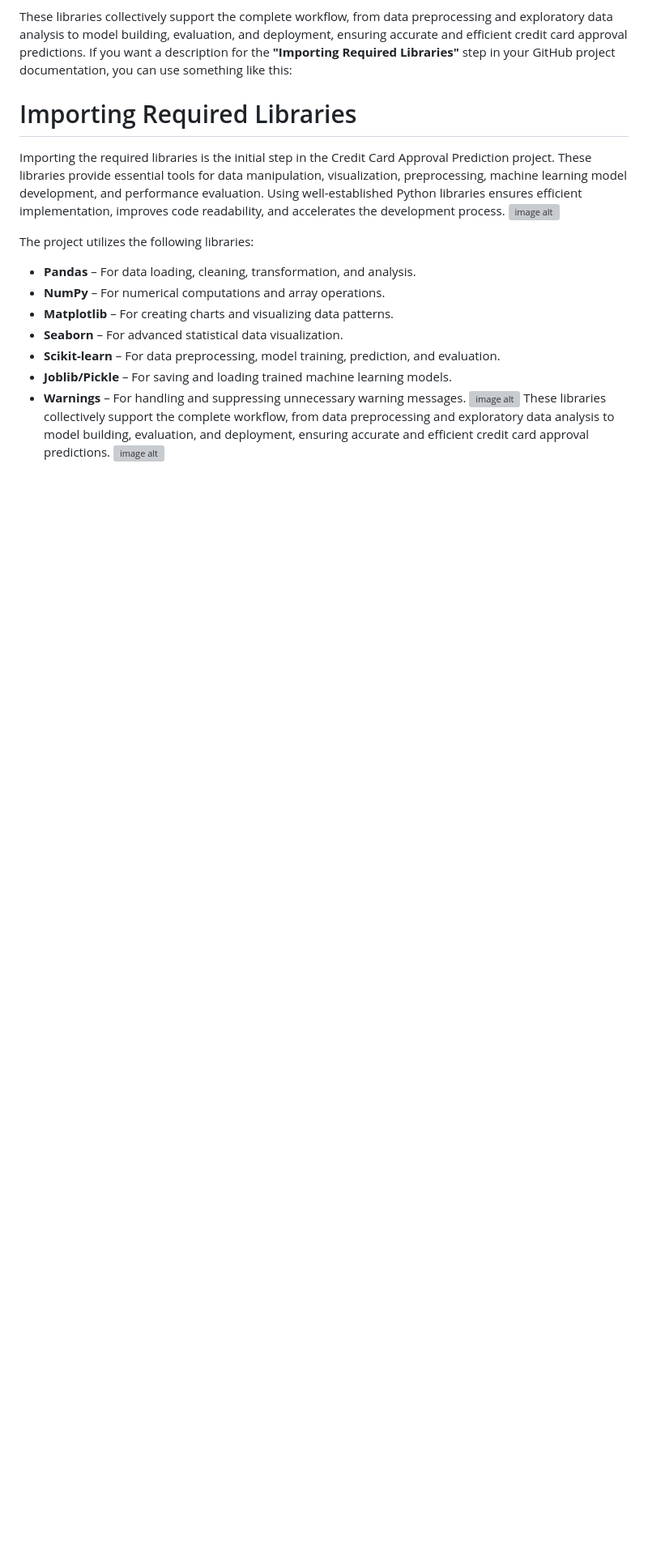
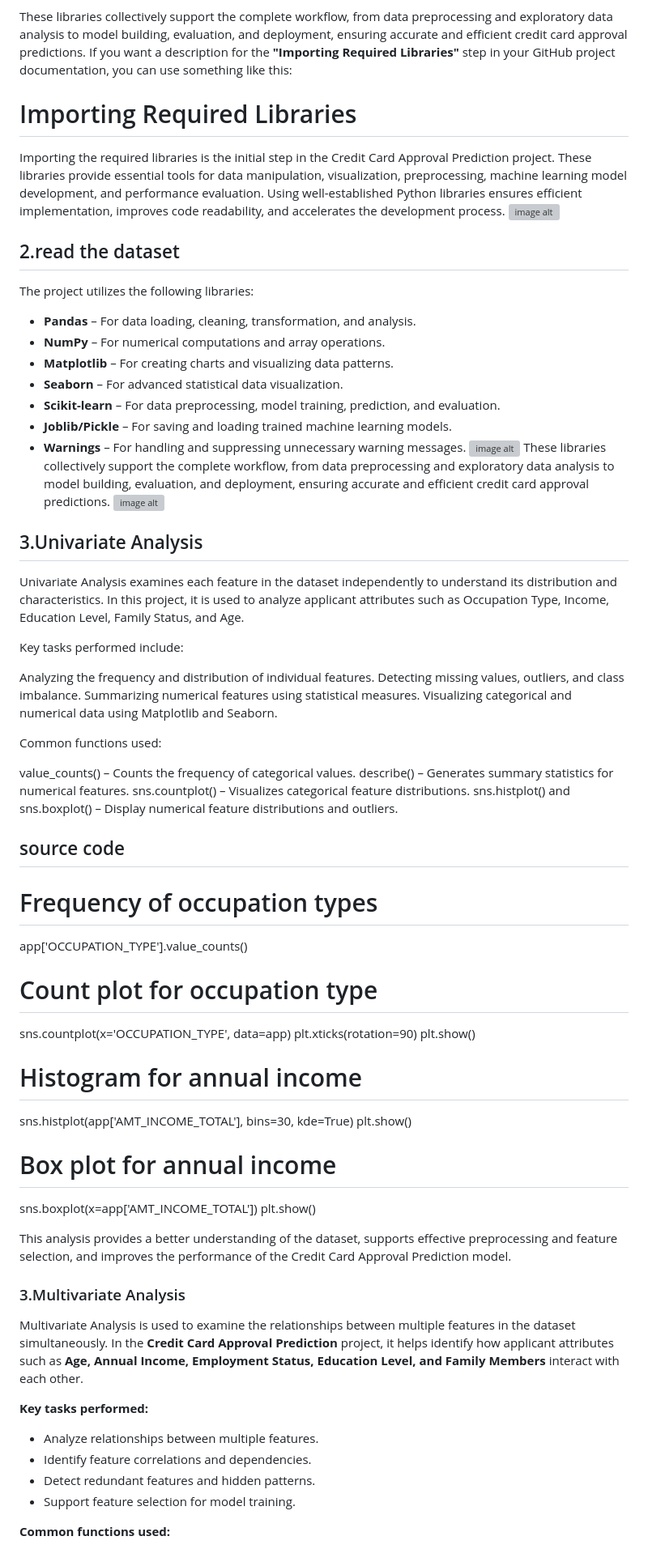
Before and after one commit to Ashraf069/credit-loan, a Markdown page: README.md, the part around one of its changes. Shown at 81% size. GitHub-like rendering; blank space fills up the shorter version; grey boxes are pictures that could not be loaded.

```diff
--- a/README.md
+++ b/README.md
@@ -139,6 +139,7 @@ If you want a description for the **"Importing Required Libraries"** step in you
 
 Importing the required libraries is the initial step in the Credit Card Approval Prediction project. These libraries provide essential tools for data manipulation, visualization, preprocessing, machine learning model development, and performance evaluation. Using well-established Python libraries ensures efficient implementation, improves code readability, and accelerates the development process.
 ![image alt](https://github.com/user-attachments/assets/b77048c4-a73b-443b-9cba-f1dc47b941e2)
+## 2.read the dataset
 
 The project utilizes the following libraries:
 
@@ -152,3 +153,53 @@ The project utilizes the following libraries:
 ![image alt](https://github.com/user-attachments/assets/99617e6a-a955-407a-a0ea-fa534ae727c2)
 These libraries collectively support the complete workflow, from data preprocessing and exploratory data analysis to model building, evaluation, and deployment, ensuring accurate and efficient credit card approval predictions.
 ![image alt](https://github.com/user-attachments/assets/01ae144a-7f42-4708-9d50-c1b4e84e8ece)
+## 3.Univariate Analysis
+
+Univariate Analysis examines each feature in the dataset independently to understand its distribution and characteristics. In this project, it is used to analyze applicant attributes such as Occupation Type, Income, Education Level, Family Status, and Age.
+
+Key tasks performed include:
+
+Analyzing the frequency and distribution of individual features.
+Detecting missing values, outliers, and class imbalance.
+Summarizing numerical features using statistical measures.
+Visualizing categorical and numerical data using Matplotlib and Seaborn.
+
+Common functions used:
+
+value_counts() – Counts the frequency of categorical values.
+describe() – Generates summary statistics for numerical features.
+sns.countplot() – Visualizes categorical feature distributions.
+sns.histplot() and sns.boxplot() – Display numerical feature distributions and outliers.
+
+## source code
+# Frequency of occupation types
+app['OCCUPATION_TYPE'].value_counts()
+
+# Count plot for occupation type
+sns.countplot(x='OCCUPATION_TYPE', data=app)
+plt.xticks(rotation=90)
+plt.show()
+
+# Histogram for annual income
+sns.histplot(app['AMT_INCOME_TOTAL'], bins=30, kde=True)
+plt.show()
+
+# Box plot for annual income
+sns.boxplot(x=app['AMT_INCOME_TOTAL'])
+plt.show()
+
+This analysis provides a better understanding of the dataset, supports effective preprocessing and feature selection, and improves the performance of the Credit Card Approval Prediction model.
+
+### 3.Multivariate Analysis
+
+Multivariate Analysis is used to examine the relationships between multiple features in the dataset simultaneously. In the **Credit Card Approval Prediction** project, it helps identify how applicant attributes such as **Age, Annual Income, Employment Status, Education Level, and Family Members** interact with each other.
+
+**Key tasks performed:**
+
+* Analyze relationships between multiple features.
+* Identify feature correlations and dependencies.
+* Detect redundant features and hidden patterns.
+* Support feature selection for model training.
+
+**Common functions used:**
+
```
Also changed, not shown: other parts of README.md (+40 -0 lines).
